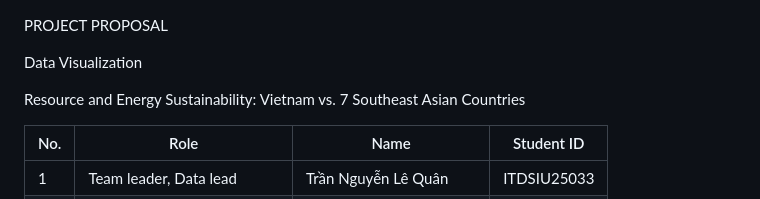
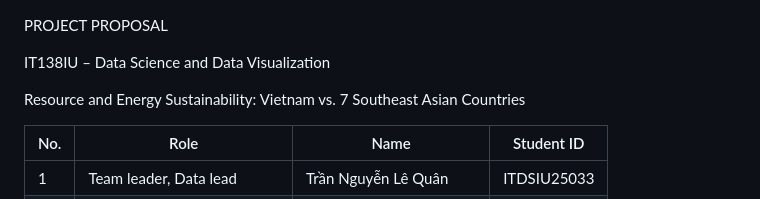
Before and after one commit to LeXuanQue/sea-resource-sustainability-viz, a Markdown page: docs/proposal/proposal.md, the part around the change. GitHub-like rendering.

Commit message:
docs(proposal): add course code and name to title block

```diff
--- a/docs/proposal/proposal.md
+++ b/docs/proposal/proposal.md
@@ -1,7 +1,7 @@
 <div class="titleblock">
 
 <p class="t1">PROJECT PROPOSAL</p>
-<p class="t2">Data Visualization</p>
+<p class="t2">IT138IU – Data Science and Data Visualization</p>
 <p class="t3">Resource and Energy Sustainability: Vietnam vs. 7 Southeast Asian Countries</p>
 
 </div>
```
